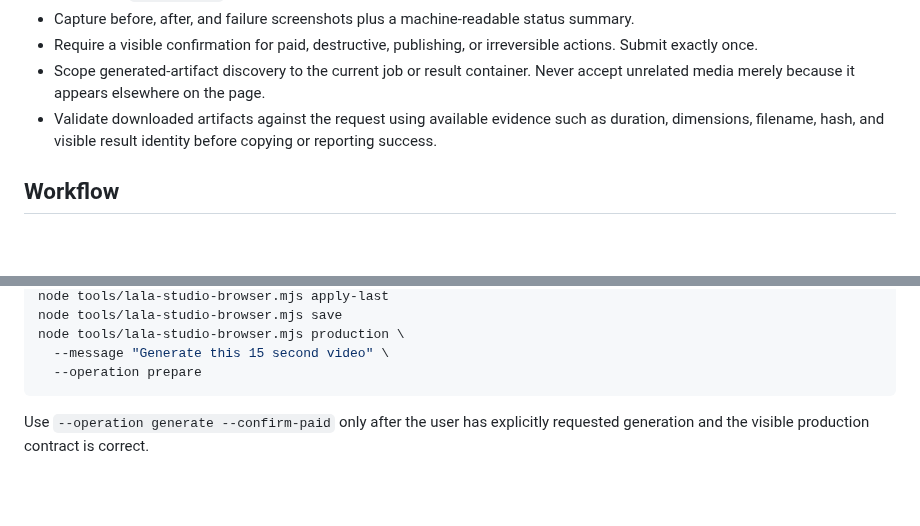
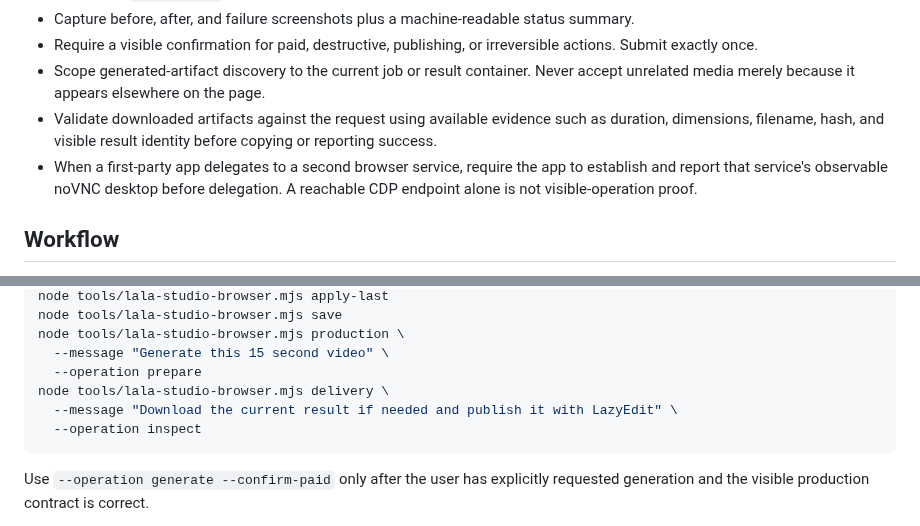
Before and after one commit to lachlanchen/LazySkills, a Markdown page: skills/novnc-webapp-control/SKILL.md, 2 parts joined by grey strips. GitHub-like rendering; blank space fills up the shorter version.

Commit message:
Require visible delegated video workflows

````diff
--- a/skills/novnc-webapp-control/SKILL.md
+++ b/skills/novnc-webapp-control/SKILL.md
@@ -19,6 +19,7 @@ Operate the real webapp in an isolated, observable browser. Treat the webapp as
 - Require a visible confirmation for paid, destructive, publishing, or irreversible actions. Submit exactly once.
 - Scope generated-artifact discovery to the current job or result container. Never accept unrelated media merely because it appears elsewhere on the page.
 - Validate downloaded artifacts against the request using available evidence such as duration, dimensions, filename, hash, and visible result identity before copying or reporting success.
+- When a first-party app delegates to a second browser service, require the app to establish and report that service's observable noVNC desktop before delegation. A reachable CDP endpoint alone is not visible-operation proof.
 
 ## Workflow
 
@@ -46,6 +47,9 @@ node tools/lala-studio-browser.mjs save
 node tools/lala-studio-browser.mjs production \
   --message "Generate this 15 second video" \
   --operation prepare
+node tools/lala-studio-browser.mjs delivery \
+  --message "Download the current result if needed and publish it with LazyEdit" \
+  --operation inspect
 ```
 
 Use `--operation generate --confirm-paid` only after the user has explicitly requested generation and the visible production contract is correct.
````
Also changed, not shown: skills/lalachan-xyq-browser-video/SKILL.md (+4 -5 lines).
